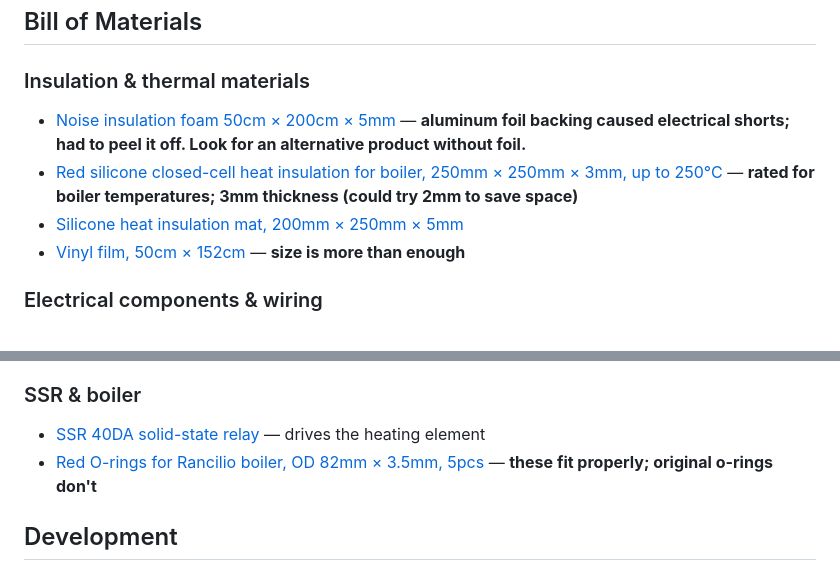
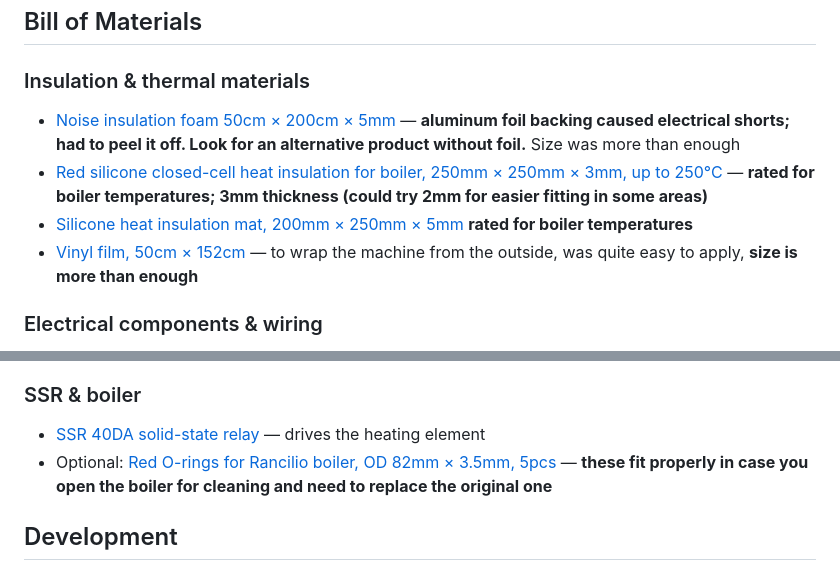
Before and after one commit to OferHazut/ESPresso32, a Markdown page: README.md, 2 parts joined by grey strips. GitHub-like rendering.

Commit message:
Refine Bill of Materials with additional sourcing context
Add notes on vinyl film application, clarify 2mm option for silicone
insulation, mark O-rings as optional with use-case note, and add
temperature ratings for heat insulation materials.

```diff
--- a/README.md
+++ b/README.md
@@ -83,10 +83,10 @@ Power to the machine itself is switched by a Switcher smart plug, so it can be t
 
 ### Insulation & thermal materials
 
-- [Noise insulation foam 50cm × 200cm × 5mm](https://he.aliexpress.com/item/1005007864118122.html) — **aluminum foil backing caused electrical shorts; had to peel it off. Look for an alternative product without foil.**
-- [Red silicone closed-cell heat insulation for boiler, 250mm × 250mm × 3mm, up to 250°C](https://he.aliexpress.com/item/1005007139747645.html) — **rated for boiler temperatures; 3mm thickness (could try 2mm to save space)**
-- [Silicone heat insulation mat, 200mm × 250mm × 5mm](https://he.aliexpress.com/item/1005009325127764.html)
-- [Vinyl film, 50cm × 152cm](https://he.aliexpress.com/item/1005010632259965.html) — **size is more than enough**
+- [Noise insulation foam 50cm × 200cm × 5mm](https://he.aliexpress.com/item/1005007864118122.html) — **aluminum foil backing caused electrical shorts; had to peel it off. Look for an alternative product without foil.** Size was more than enough
+- [Red silicone closed-cell heat insulation for boiler, 250mm × 250mm × 3mm, up to 250°C](https://he.aliexpress.com/item/1005007139747645.html) — **rated for boiler temperatures; 3mm thickness (could try 2mm for easier fitting in some areas)**
+- [Silicone heat insulation mat, 200mm × 250mm × 5mm](https://he.aliexpress.com/item/1005009325127764.html)  **rated for boiler temperatures**
+- [Vinyl film, 50cm × 152cm](https://he.aliexpress.com/item/1005010632259965.html) — to wrap the machine from the outside, was quite easy to apply, **size is more than enough**
 
 ### Electrical components & wiring
 
@@ -106,7 +106,7 @@ Power to the machine itself is switched by a Switcher smart plug, so it can be t
 ### SSR & boiler
 
 - [SSR 40DA solid-state relay](https://he.aliexpress.com/item/1005005943909513.html) — drives the heating element
-- [Red O-rings for Rancilio boiler, OD 82mm × 3.5mm, 5pcs](https://he.aliexpress.com/item/1005005409190788.html) — **these fit properly; original o-rings don't**
+- Optional: [Red O-rings for Rancilio boiler, OD 82mm × 3.5mm, 5pcs](https://he.aliexpress.com/item/1005005409190788.html) — **these fit properly in case you open the boiler for cleaning and need to replace the original one**
 
 ## Development
 
```
